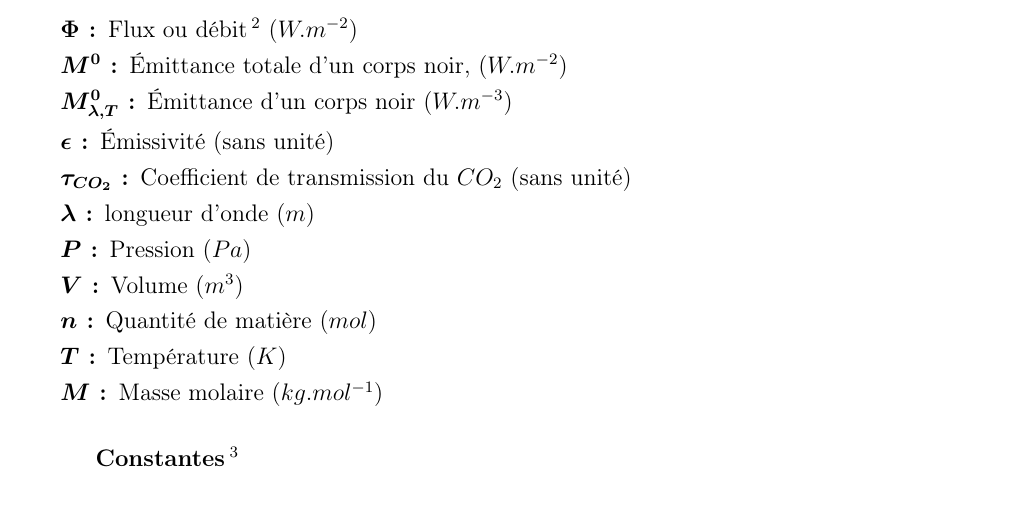
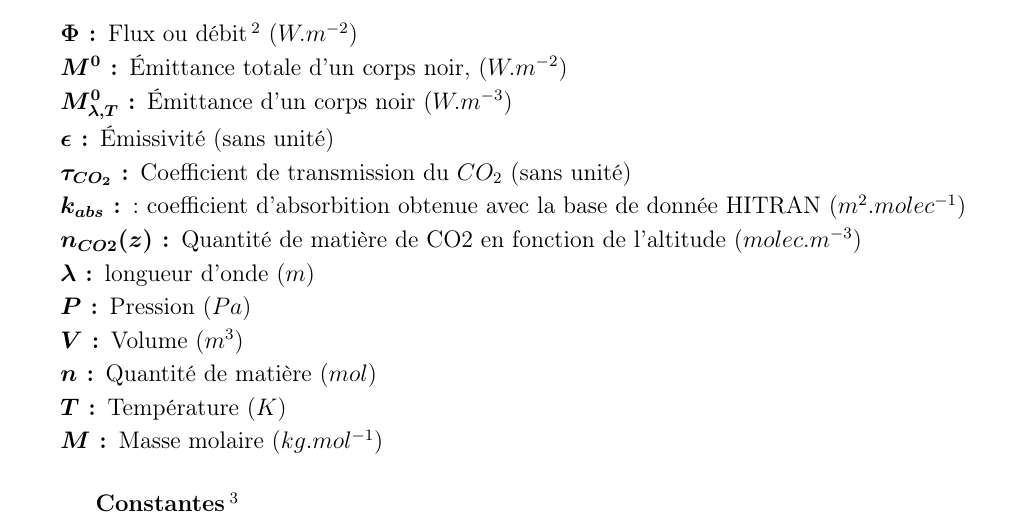
Before and after one commit to SARRAU-Arthur/Projet-P6, a LaTeX document (Rapport/Rapport.tex): part of page 6 of 22, cut so that both start at the same text. Compiled offline with pdfLaTeX.

Commit message:
ajout dans grandeur

```diff
--- a/Rapport/Rapport.tex
+++ b/Rapport/Rapport.tex
@@ -301,6 +301,8 @@ enrichissant pour tout le groupe.
     \item[\boldmath{$M^{0}_{\lambda,T}$}:] Émittance d'un corps noir ($W.m^{-3}$)
     \item[\boldmath{$\epsilon$}:] Émissivité (sans unité)
     \item[\boldmath{$\tau_{CO_2}$}:] Coefficient de transmission du $CO_2$ (sans unité)
+	\item[\boldmath{$k_{abs}$}:]: coefficient d'absorbition obtenue avec la base de donnée HITRAN ($m^2.molec^{-1}$)
+     \item[\boldmath{$n_{CO2}(z)$}:] Quantité de matière de CO2 en fonction de l'altitude ($molec.m^{-3}$)
     \item[\boldmath{$\lambda$}:] longueur d'onde ($m$)
     \item[\boldmath{$P$}:] Pression ($Pa$)
     \item[\boldmath{$V$}:] Volume ($m^3$)
```
